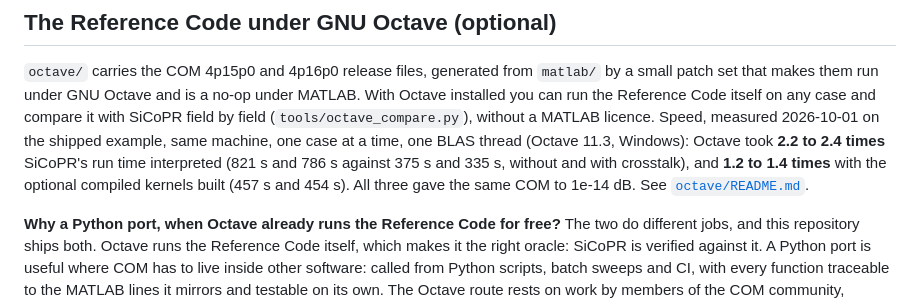
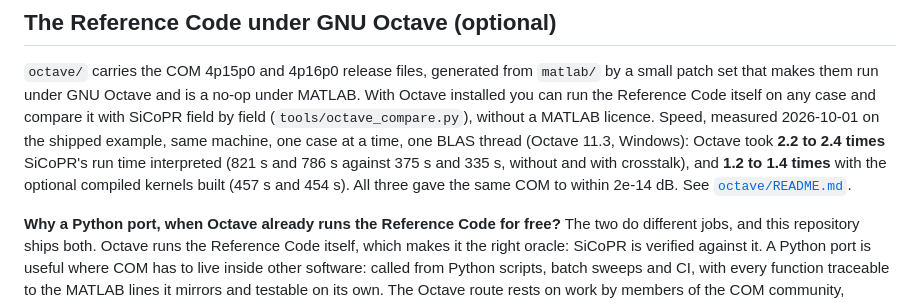
Before and after one commit to tbermen/SiCoPR, a Markdown page: README.md, the part around one of its changes. Rendered like a GitHub page.

Commit message:
Docs: COM agreement bound 2e-14 dB (measured 1.8e-14); README runtime uses the 2026-10-01 timings
Co-Authored-By: Claude Opus 5.5 (1M context) <noreply@anthropic.com>

```diff
--- a/README.md
+++ b/README.md
@@ -188,7 +188,7 @@ measured 2026-10-01 on the shipped example, same machine, one case at a time, on
 thread (Octave 11.3, Windows): Octave took **2.2 to 2.4 times** SiCoPR's run time
 interpreted (821 s and 786 s against 375 s and 335 s, without and with crosstalk), and
 **1.2 to 1.4 times** with the optional compiled kernels built (457 s and 454 s). All
-three gave the same COM to 1e-14 dB. See [`octave/README.md`](octave/README.md).
+three gave the same COM to within 2e-14 dB. See [`octave/README.md`](octave/README.md).
 
 **Why a Python port, when Octave already runs the Reference Code for free?** The two do
 different jobs, and this repository ships both. Octave runs the Reference Code itself,
```
Also changed, not shown: other parts of README.md (+1 -1 lines), octave/README.md (+1 -1 lines).
